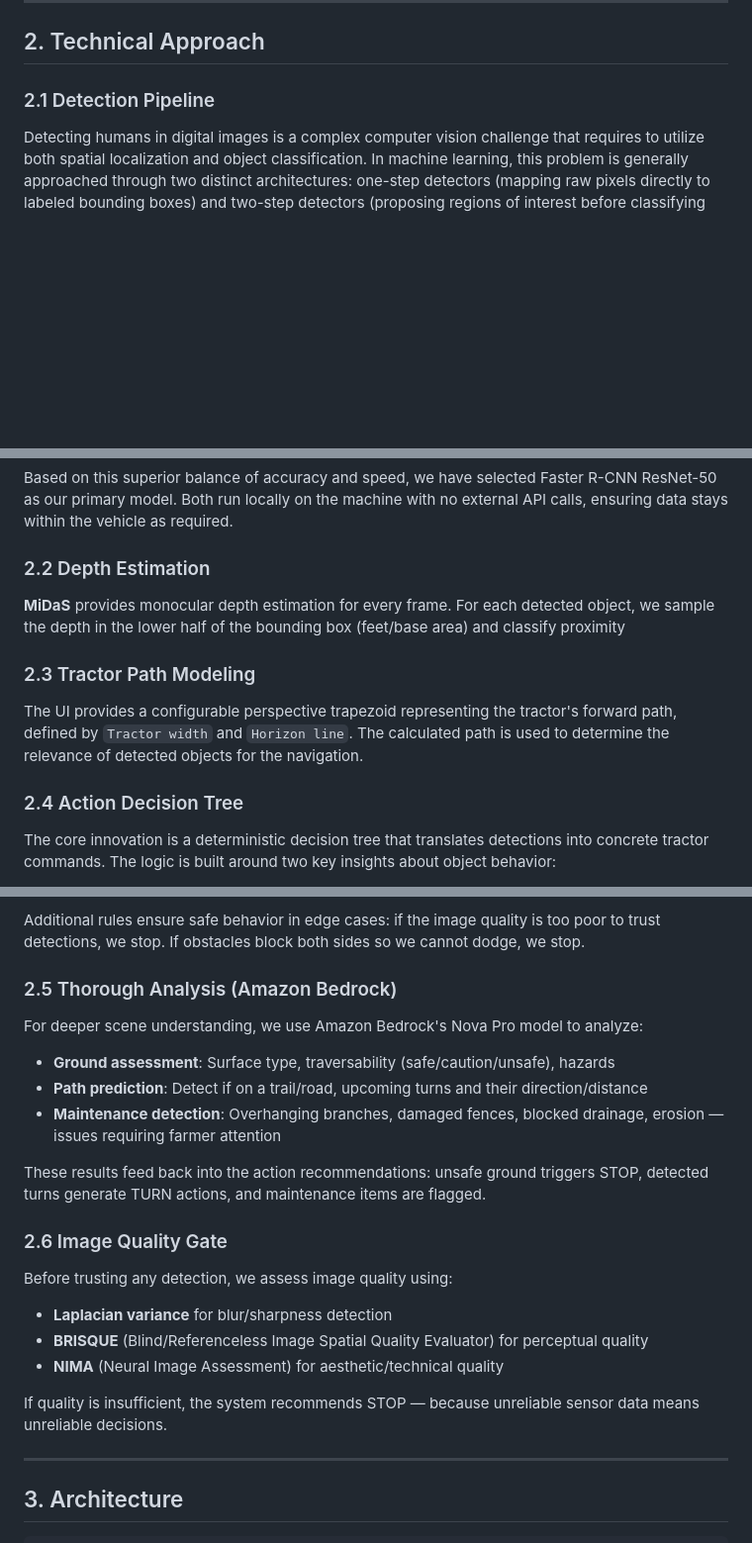
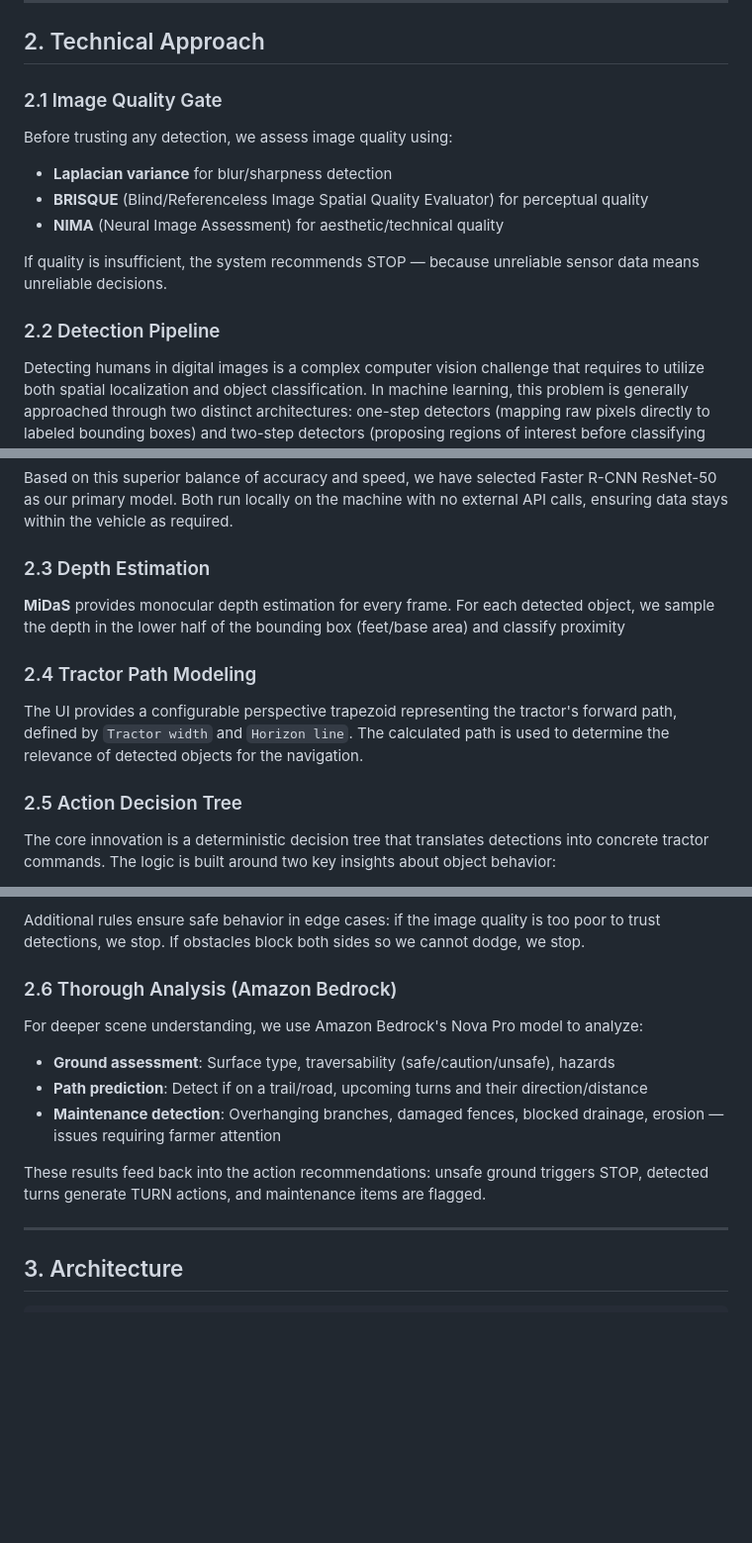
Before and after one commit to myryk31415/TraktorOS, a Markdown page: WRITEUP.md, 3 parts joined by grey strips. Shown at 99% size. Drawn GitHub-style; blank space fills up the shorter version.

Commit message:
reorder writeup sections

```diff
--- a/WRITEUP.md
+++ b/WRITEUP.md
@@ -24,7 +24,16 @@ The entire system is deployed on AWS EC2 with a web-based dashboard, CI/CD via G
 
 ## 2. Technical Approach
 
-### 2.1 Detection Pipeline
+### 2.1 Image Quality Gate
+
+Before trusting any detection, we assess image quality using:
+- **Laplacian variance** for blur/sharpness detection
+- **BRISQUE** (Blind/Referenceless Image Spatial Quality Evaluator) for perceptual quality
+- **NIMA** (Neural Image Assessment) for aesthetic/technical quality
+
+If quality is insufficient, the system recommends STOP — because unreliable sensor data means unreliable decisions.
+
+### 2.2 Detection Pipeline
 
 Detecting humans in digital images is a complex computer vision challenge that requires to utilize both spatial localization and object classification. In machine learning, this problem is generally approached through two distinct architectures: one-step detectors (mapping raw pixels directly to labeled bounding boxes) and two-step detectors (proposing regions of interest before classifying them).
 
@@ -38,15 +47,15 @@ Furthermore, contrary to the general expectation that two-step architectures are
 Based on this superior balance of accuracy and speed, we have selected Faster R-CNN ResNet-50 as our primary model.
 Both run locally on the machine with no external API calls, ensuring data stays within the vehicle as required.
 
-### 2.2 Depth Estimation
+### 2.3 Depth Estimation
 
 **MiDaS** provides monocular depth estimation for every frame. For each detected object, we sample the depth in the lower half of the bounding box (feet/base area) and classify proximity
 
-### 2.3 Tractor Path Modeling
+### 2.4 Tractor Path Modeling
 
 The UI provides a configurable perspective trapezoid representing the tractor's forward path, defined by `Tractor width` and `Horizon line`. The calculated path is used to determine the relevance of detected objects for the navigation.
 
-### 2.4 Action Decision Tree
+### 2.5 Action Decision Tree
 
 The core innovation is a deterministic decision tree that translates detections into concrete tractor commands. The logic is built around two key insights about object behavior:
 
@@ -56,7 +65,7 @@ The core innovation is a deterministic decision tree that translates detections
 
 Additional rules ensure safe behavior in edge cases: if the image quality is too poor to trust detections, we stop. If obstacles block both sides so we cannot dodge, we stop.
 
-### 2.5 Thorough Analysis (Amazon Bedrock)
+### 2.6 Thorough Analysis (Amazon Bedrock)
 
 For deeper scene understanding, we use Amazon Bedrock's Nova Pro model to analyze:
 
@@ -65,15 +74,6 @@ For deeper scene understanding, we use Amazon Bedrock's Nova Pro model to analyz
 - **Maintenance detection**: Overhanging branches, damaged fences, blocked drainage, erosion — issues requiring farmer attention
 
 These results feed back into the action recommendations: unsafe ground triggers STOP, detected turns generate TURN actions, and maintenance items are flagged.
-
-### 2.6 Image Quality Gate
-
-Before trusting any detection, we assess image quality using:
-- **Laplacian variance** for blur/sharpness detection
-- **BRISQUE** (Blind/Referenceless Image Spatial Quality Evaluator) for perceptual quality
-- **NIMA** (Neural Image Assessment) for aesthetic/technical quality
-
-If quality is insufficient, the system recommends STOP — because unreliable sensor data means unreliable decisions.
 
 ---
 
```
